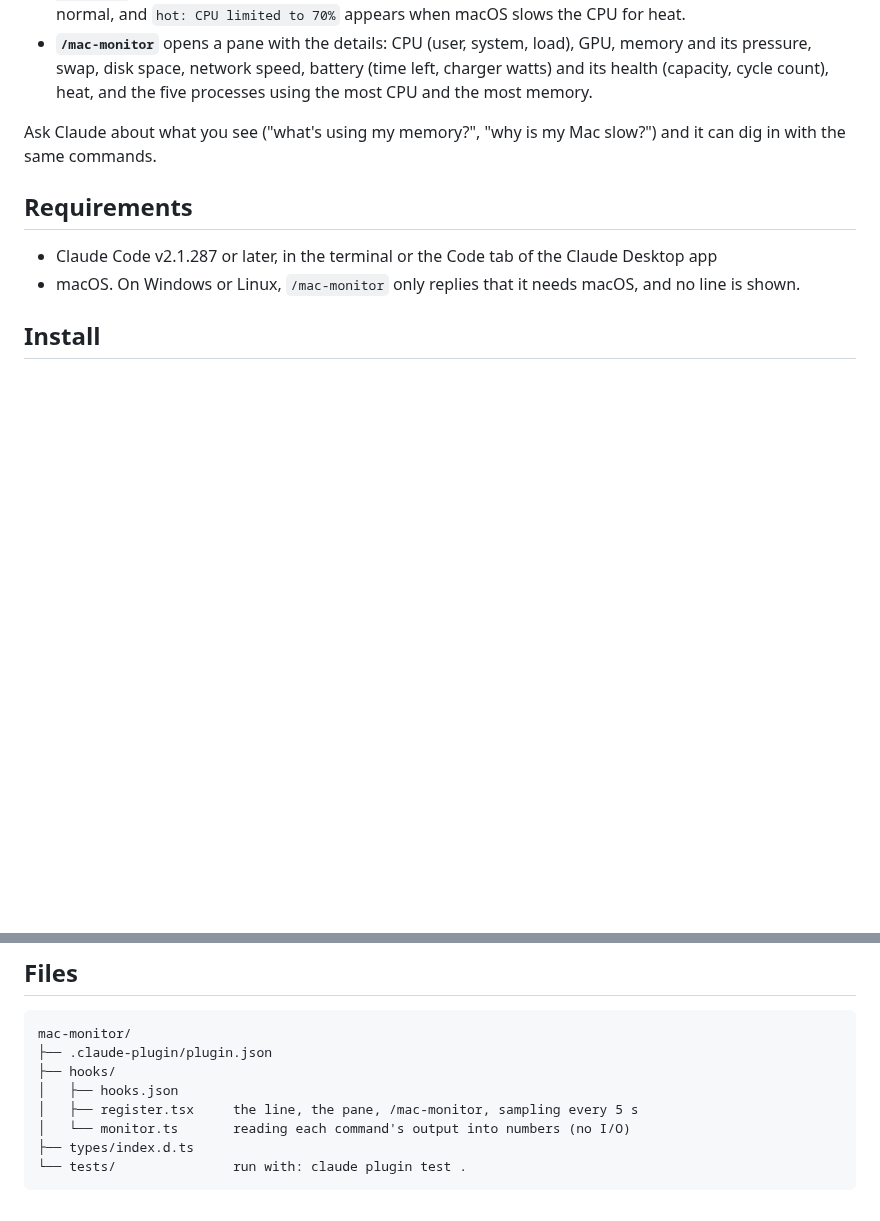
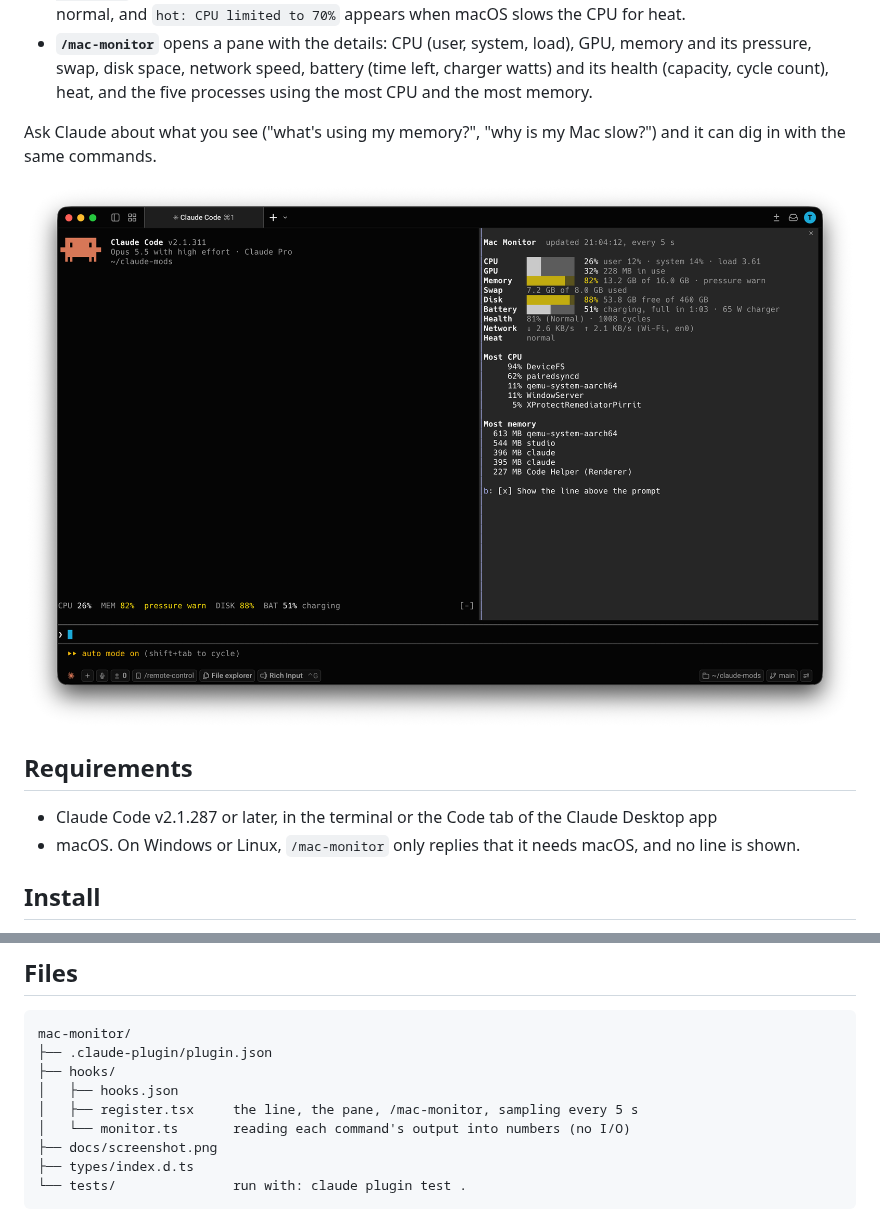
Before and after one commit to tyastonotaufiq/claude-mods, a Markdown page: mac-monitor/README.md, 2 parts joined by grey strips. Rendered like a GitHub page; pictures changed too: mac-monitor/docs/screenshot.png (added); blank space fills up the shorter version.

Commit message:
mac-monitor: add a screenshot of the pane to the README
Co-Authored-By: Claude Opus 5.5 <noreply@anthropic.com>

````diff
--- a/mac-monitor/README.md
+++ b/mac-monitor/README.md
@@ -6,6 +6,8 @@ A Claude Code plugin that shows how hard your Mac is working, without leaving Cl
 - **`/mac-monitor`** opens a pane with the details: CPU (user, system, load), GPU, memory and its pressure, swap, disk space, network speed, battery (time left, charger watts) and its health (capacity, cycle count), heat, and the five processes using the most CPU and the most memory.
 
 Ask Claude about what you see ("what's using my memory?", "why is my Mac slow?") and it can dig in with the same commands.
+
+![The /mac-monitor pane beside a Claude Code session, with CPU, GPU, memory under pressure, disk, battery, network and the busiest processes, and the line above the prompt](./docs/screenshot.png)
 
 ## Requirements
 
@@ -89,6 +91,7 @@ mac-monitor/
 │   ├── hooks.json
 │   ├── register.tsx     the line, the pane, /mac-monitor, sampling every 5 s
 │   └── monitor.ts       reading each command's output into numbers (no I/O)
+├── docs/screenshot.png
 ├── types/index.d.ts
 └── tests/               run with: claude plugin test .
 ```
````
